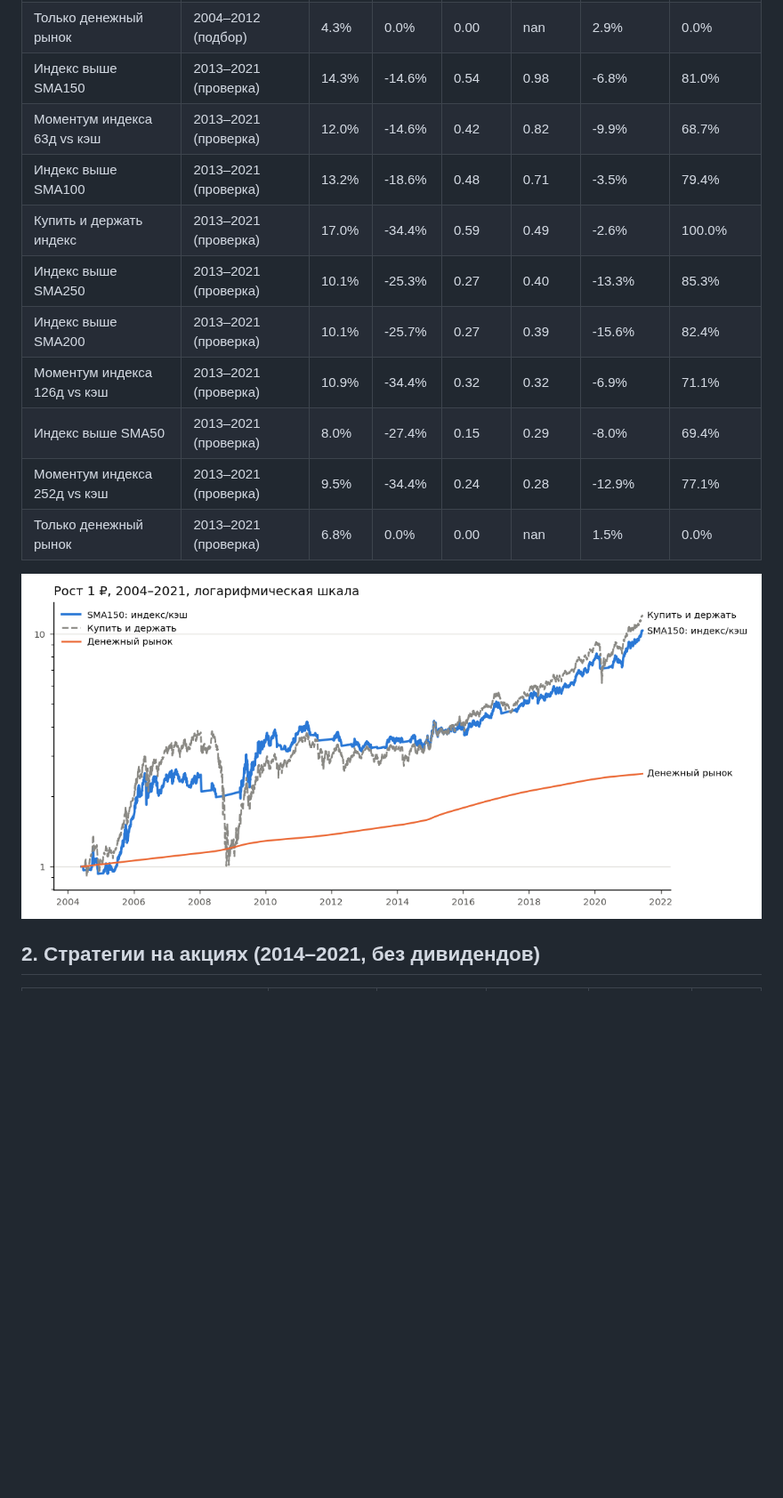
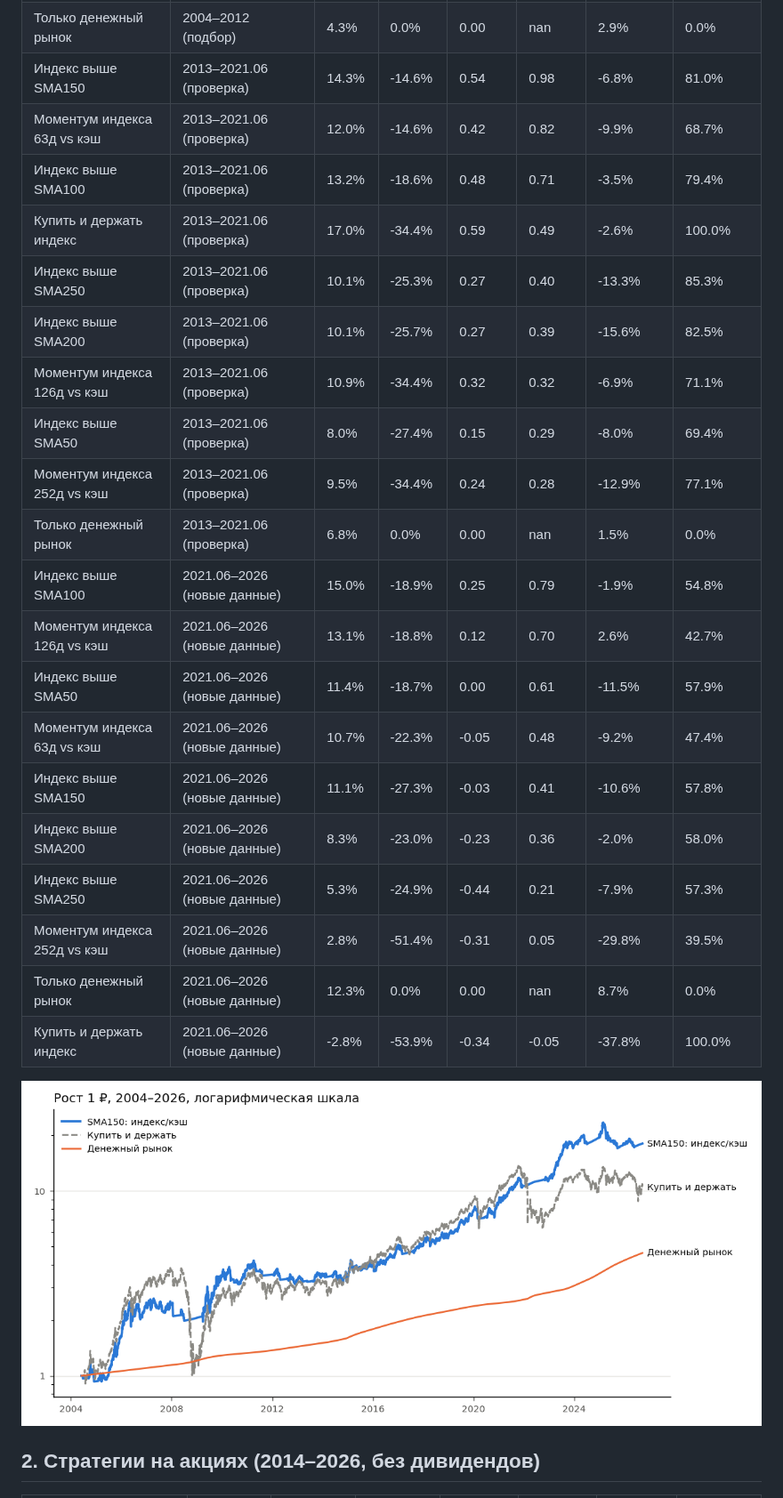
Before and after one commit to dqwrrr/moex-paper-bot, a Markdown page: docs/research-tables.md, the part around one of its changes. Shown at 89% size. Drawn GitHub-style; pictures changed too: docs/img/index_timing.png; blank space fills up the shorter version.

```diff
--- a/docs/research-tables.md
+++ b/docs/research-tables.md
@@ -14,19 +14,29 @@
 | Индекс выше SMA100 | 2004–2012 (подбор) | 14.4% | -42.7% | 0.52 | 0.34 | -12.5% | 64.5% |
 | Купить и держать индекс | 2004–2012 (подбор) | 14.1% | -73.8% | 0.43 | 0.19 | -66.9% | 99.0% |
 | Только денежный рынок | 2004–2012 (подбор) | 4.3% | 0.0% | 0.00 | nan | 2.9% | 0.0% |
-| Индекс выше SMA150 | 2013–2021 (проверка) | 14.3% | -14.6% | 0.54 | 0.98 | -6.8% | 81.0% |
-| Моментум индекса 63д vs кэш | 2013–2021 (проверка) | 12.0% | -14.6% | 0.42 | 0.82 | -9.9% | 68.7% |
-| Индекс выше SMA100 | 2013–2021 (проверка) | 13.2% | -18.6% | 0.48 | 0.71 | -3.5% | 79.4% |
-| Купить и держать индекс | 2013–2021 (проверка) | 17.0% | -34.4% | 0.59 | 0.49 | -2.6% | 100.0% |
-| Индекс выше SMA250 | 2013–2021 (проверка) | 10.1% | -25.3% | 0.27 | 0.40 | -13.3% | 85.3% |
-| Индекс выше SMA200 | 2013–2021 (проверка) | 10.1% | -25.7% | 0.27 | 0.39 | -15.6% | 82.4% |
-| Моментум индекса 126д vs кэш | 2013–2021 (проверка) | 10.9% | -34.4% | 0.32 | 0.32 | -6.9% | 71.1% |
-| Индекс выше SMA50 | 2013–2021 (проверка) | 8.0% | -27.4% | 0.15 | 0.29 | -8.0% | 69.4% |
-| Моментум индекса 252д vs кэш | 2013–2021 (проверка) | 9.5% | -34.4% | 0.24 | 0.28 | -12.9% | 77.1% |
-| Только денежный рынок | 2013–2021 (проверка) | 6.8% | 0.0% | 0.00 | nan | 1.5% | 0.0% |
+| Индекс выше SMA150 | 2013–2021.06 (проверка) | 14.3% | -14.6% | 0.54 | 0.98 | -6.8% | 81.0% |
+| Моментум индекса 63д vs кэш | 2013–2021.06 (проверка) | 12.0% | -14.6% | 0.42 | 0.82 | -9.9% | 68.7% |
+| Индекс выше SMA100 | 2013–2021.06 (проверка) | 13.2% | -18.6% | 0.48 | 0.71 | -3.5% | 79.4% |
+| Купить и держать индекс | 2013–2021.06 (проверка) | 17.0% | -34.4% | 0.59 | 0.49 | -2.6% | 100.0% |
+| Индекс выше SMA250 | 2013–2021.06 (проверка) | 10.1% | -25.3% | 0.27 | 0.40 | -13.3% | 85.3% |
+| Индекс выше SMA200 | 2013–2021.06 (проверка) | 10.1% | -25.7% | 0.27 | 0.39 | -15.6% | 82.5% |
+| Моментум индекса 126д vs кэш | 2013–2021.06 (проверка) | 10.9% | -34.4% | 0.32 | 0.32 | -6.9% | 71.1% |
+| Индекс выше SMA50 | 2013–2021.06 (проверка) | 8.0% | -27.4% | 0.15 | 0.29 | -8.0% | 69.4% |
+| Моментум индекса 252д vs кэш | 2013–2021.06 (проверка) | 9.5% | -34.4% | 0.24 | 0.28 | -12.9% | 77.1% |
+| Только денежный рынок | 2013–2021.06 (проверка) | 6.8% | 0.0% | 0.00 | nan | 1.5% | 0.0% |
+| Индекс выше SMA100 | 2021.06–2026 (новые данные) | 15.0% | -18.9% | 0.25 | 0.79 | -1.9% | 54.8% |
+| Моментум индекса 126д vs кэш | 2021.06–2026 (новые данные) | 13.1% | -18.8% | 0.12 | 0.70 | 2.6% | 42.7% |
+| Индекс выше SMA50 | 2021.06–2026 (новые данные) | 11.4% | -18.7% | 0.00 | 0.61 | -11.5% | 57.9% |
+| Моментум индекса 63д vs кэш | 2021.06–2026 (новые данные) | 10.7% | -22.3% | -0.05 | 0.48 | -9.2% | 47.4% |
+| Индекс выше SMA150 | 2021.06–2026 (новые данные) | 11.1% | -27.3% | -0.03 | 0.41 | -10.6% | 57.8% |
+| Индекс выше SMA200 | 2021.06–2026 (новые данные) | 8.3% | -23.0% | -0.23 | 0.36 | -2.0% | 58.0% |
+| Индекс выше SMA250 | 2021.06–2026 (новые данные) | 5.3% | -24.9% | -0.44 | 0.21 | -7.9% | 57.3% |
+| Моментум индекса 252д vs кэш | 2021.06–2026 (новые данные) | 2.8% | -51.4% | -0.31 | 0.05 | -29.8% | 39.5% |
+| Только денежный рынок | 2021.06–2026 (новые данные) | 12.3% | 0.0% | 0.00 | nan | 8.7% | 0.0% |
+| Купить и держать индекс | 2021.06–2026 (новые данные) | -2.8% | -53.9% | -0.34 | -0.05 | -37.8% | 100.0% |
 
 ![Тайминг индекса](img/index_timing.png)
 
 
-## 2. Стратегии на акциях (2014–2021, без дивидендов)
+## 2. Стратегии на акциях (2014–2026, без дивидендов)
 
```
Also changed, not shown: other parts of docs/research-tables.md (+42 -33 lines), README.md (+2 -2 lines), docs/research-report.md (+22 -20 lines), docs/img/momentum.png, 5 other files.
